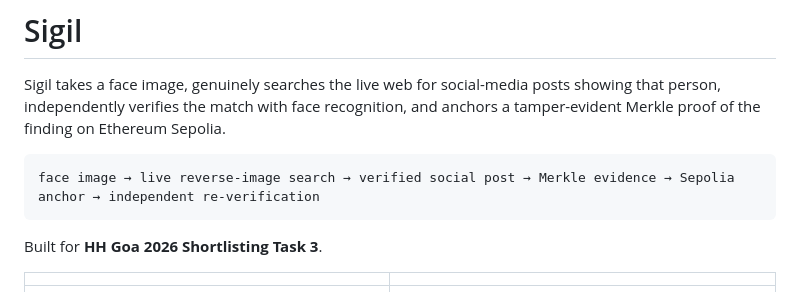
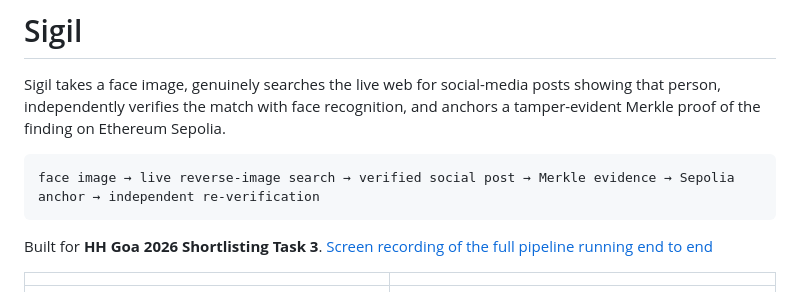
Before and after one commit to Arav-Arun/Sigil, a Markdown page: README.md, the part around the change. GitHub-like rendering.

````diff
--- a/README.md
+++ b/README.md
@@ -9,6 +9,7 @@ face image → live reverse-image search → verified social post → Merkle evi
 ```
 
 Built for **HH Goa 2026 Shortlisting Task 3**.
+[Screen recording of the full pipeline running end to end](https://youtu.be/MFIy4WFbPlU)
 
 | | |
 |:--|:--|
````
